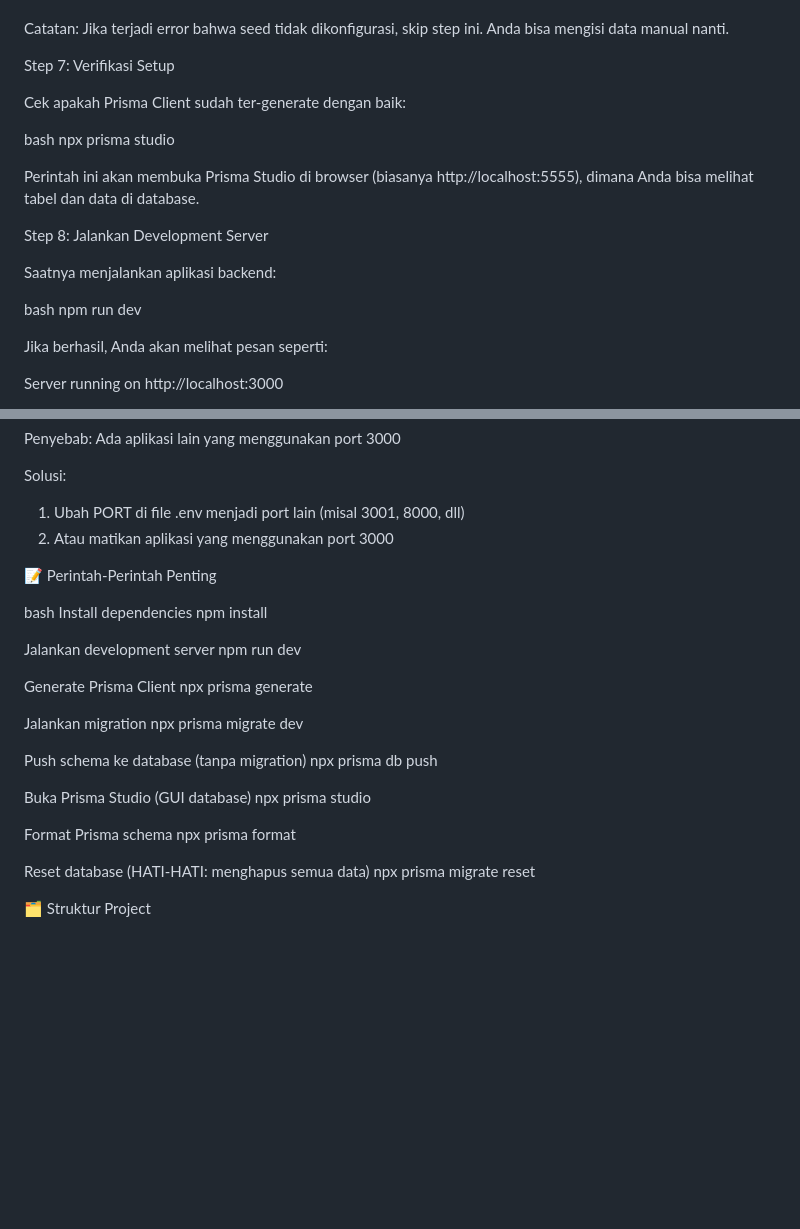
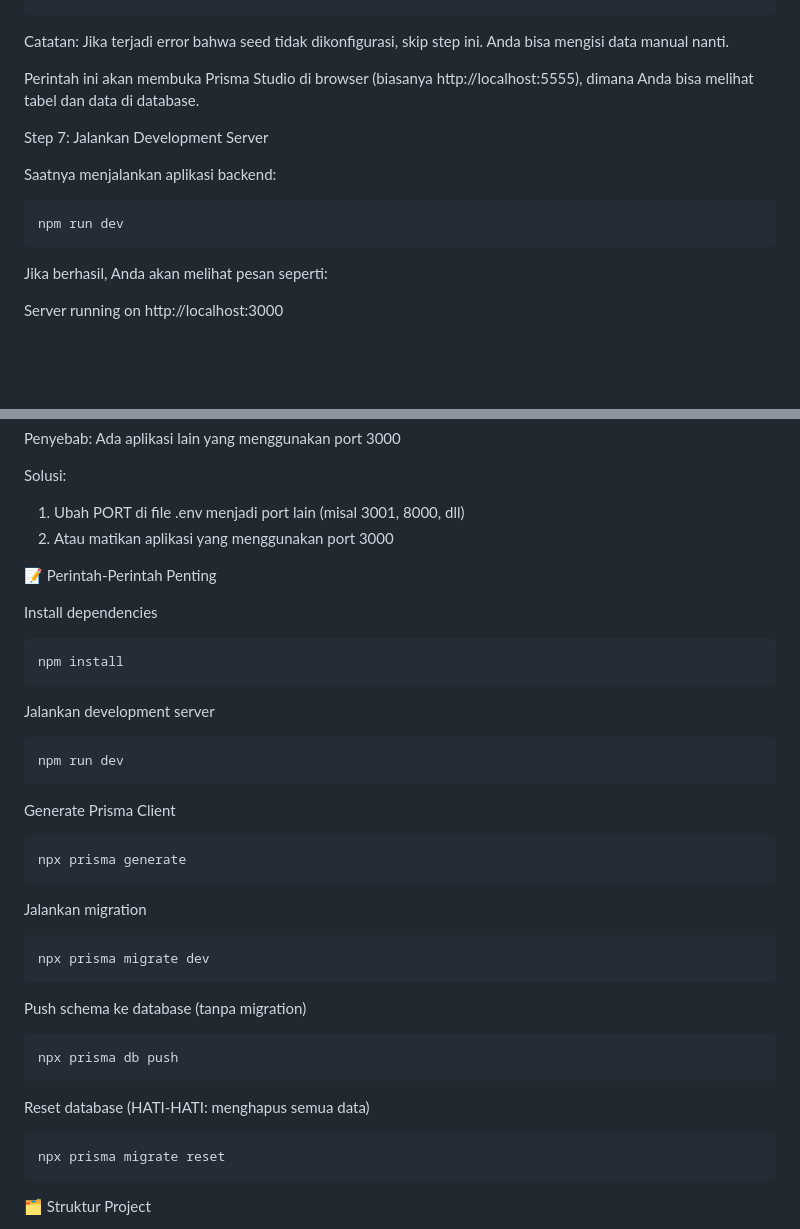
Before and after one commit to Tamae002/bootcamp-app-be, a Markdown page: README.md, 2 parts joined by grey strips. Rendered like a GitHub page; blank space fills up the shorter version.

````diff
--- a/README.md
+++ b/README.md
@@ -123,23 +118,16 @@ bash
 npx prisma db seed
-
+```
 Catatan: Jika terjadi error bahwa seed tidak dikonfigurasi, skip step ini. Anda bisa mengisi data manual nanti.
-
-Step 7: Verifikasi Setup
-
-Cek apakah Prisma Client sudah ter-generate dengan baik:
-
-bash
-npx prisma studio
 
 Perintah ini akan membuka Prisma Studio di browser (biasanya http://localhost:5555), dimana Anda bisa melihat tabel dan data di database.
 
-Step 8: Jalankan Development Server
+Step 7: Jalankan Development Server
 
 Saatnya menjalankan aplikasi backend:
 
-bash
+```bash
 npm run dev
-
+```
 Jika berhasil, Anda akan melihat pesan seperti:
 
 Server running on http://localhost:3000
@@ -194,31 +182,30 @@ Solusi:
 
 📝 Perintah-Perintah Penting
 
-bash
 Install dependencies
+```bash
 npm install
-
+```
 Jalankan development server
+```bash
 npm run dev
-
+```
 Generate Prisma Client
+```bash
 npx prisma generate
-
+```
 Jalankan migration
+```bash
 npx prisma migrate dev
-
+```
 Push schema ke database (tanpa migration)
+```bash
 npx prisma db push
-
-Buka Prisma Studio (GUI database)
-npx prisma studio
-
-Format Prisma schema
-npx prisma format
-
+```
 Reset database (HATI-HATI: menghapus semua data)
+```bash
 npx prisma migrate reset
-
+```
  🗂️ Struktur Project
 
 bootcamp-app-be/
````
Also changed, not shown: other parts of README.md (+23 -28 lines).
